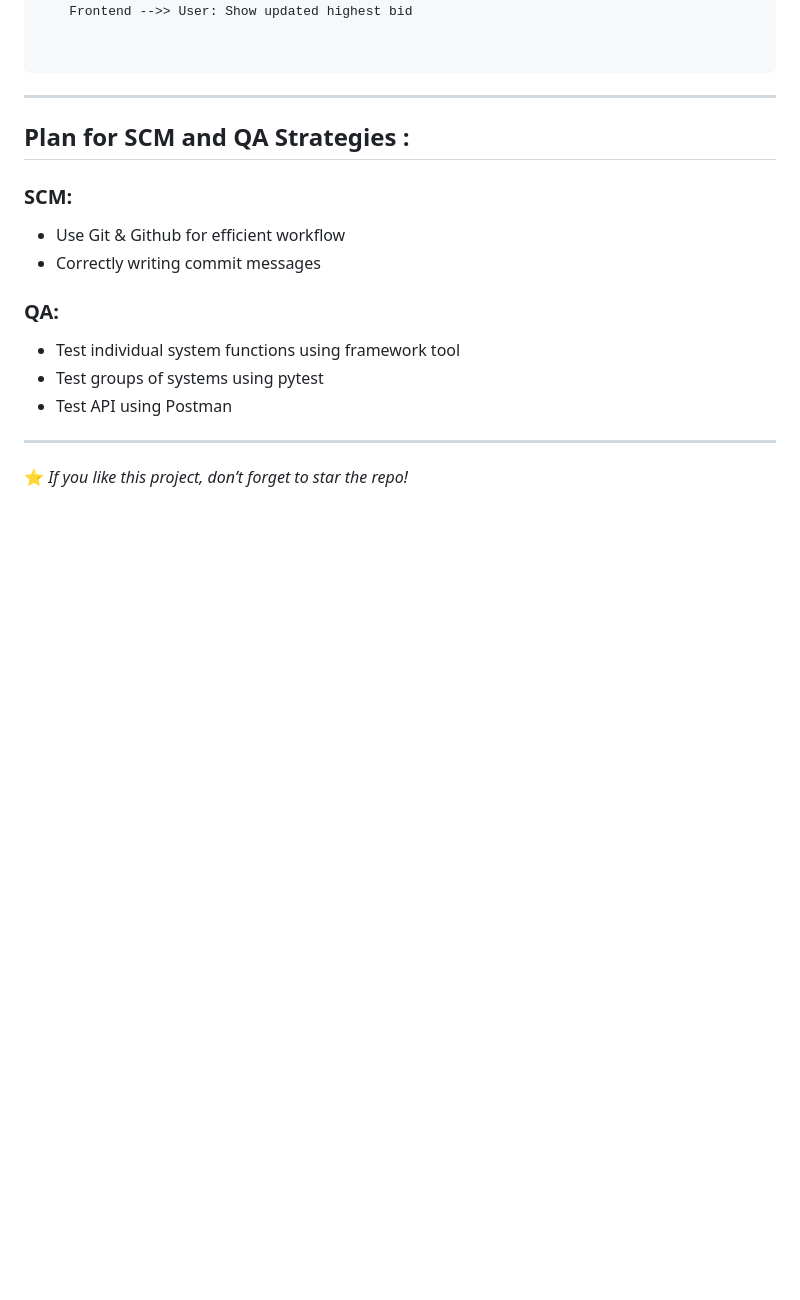
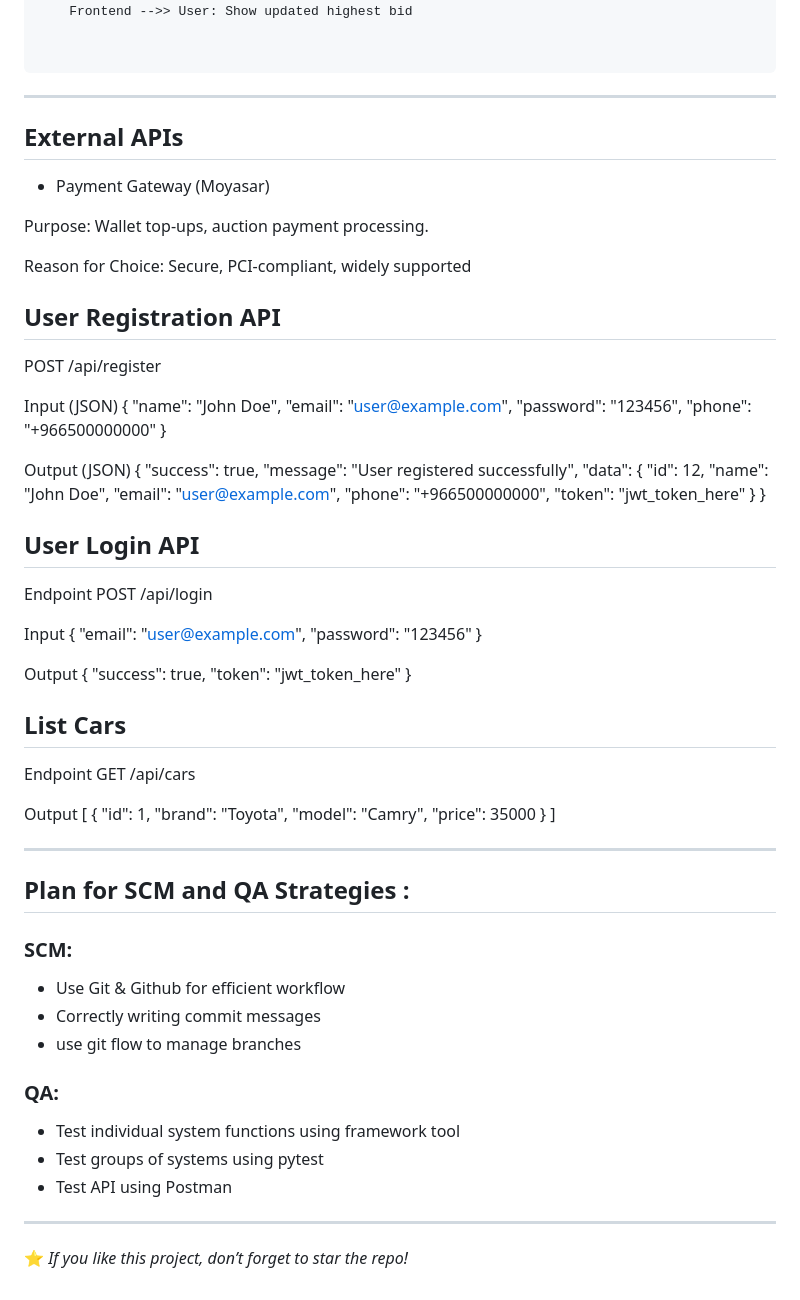
Before and after one commit to Raed-Alqabas/Portfolio_Project_Mazaady, a Markdown page: StageThreeDocumentation.md, the part around the change. Rendered like a GitHub page; blank space fills up the shorter version.

Commit message:
API details
Added documentation for external APIs, user registration and login APIs, and listing cars. Included SCM and QA strategies.

````diff
--- a/StageThreeDocumentation.md
+++ b/StageThreeDocumentation.md
@@ -224,11 +224,80 @@ sequenceDiagram
 ```
 
 ---
+## External APIs
+
+- Payment Gateway (Moyasar)
+
+Purpose: Wallet top-ups, auction payment processing.
+
+Reason for Choice: Secure, PCI-compliant, widely supported
+
+
+## User Registration API
+
+POST /api/register
+
+Input (JSON)
+{
+  "name": "John Doe",
+  "email": "user@example.com",
+  "password": "123456",
+  "phone": "+966500000000"
+}
+
+Output (JSON)
+{
+  "success": true,
+  "message": "User registered successfully",
+  "data": {
+    "id": 12,
+    "name": "John Doe",
+    "email": "user@example.com",
+    "phone": "+966500000000",
+    "token": "jwt_token_here"
+  }
+}
+
+## User Login API
+
+Endpoint
+POST /api/login
+
+Input
+{
+  "email": "user@example.com",
+  "password": "123456"
+}
+
+Output
+{
+  "success": true,
+  "token": "jwt_token_here"
+}
+
+## List Cars
+
+Endpoint
+GET /api/cars
+
+Output
+[
+  {
+    "id": 1,
+    "brand": "Toyota",
+    "model": "Camry",
+    "price": 35000
+  }
+]
+
+
+---
 
 ## Plan for SCM and QA Strategies :
 ### SCM:
 - Use Git & Github for efficient workflow
 - Correctly writing commit messages
+- use git flow to manage branches
 ### QA:
 - Test individual system functions using framework tool
 - Test groups of systems using pytest
````
